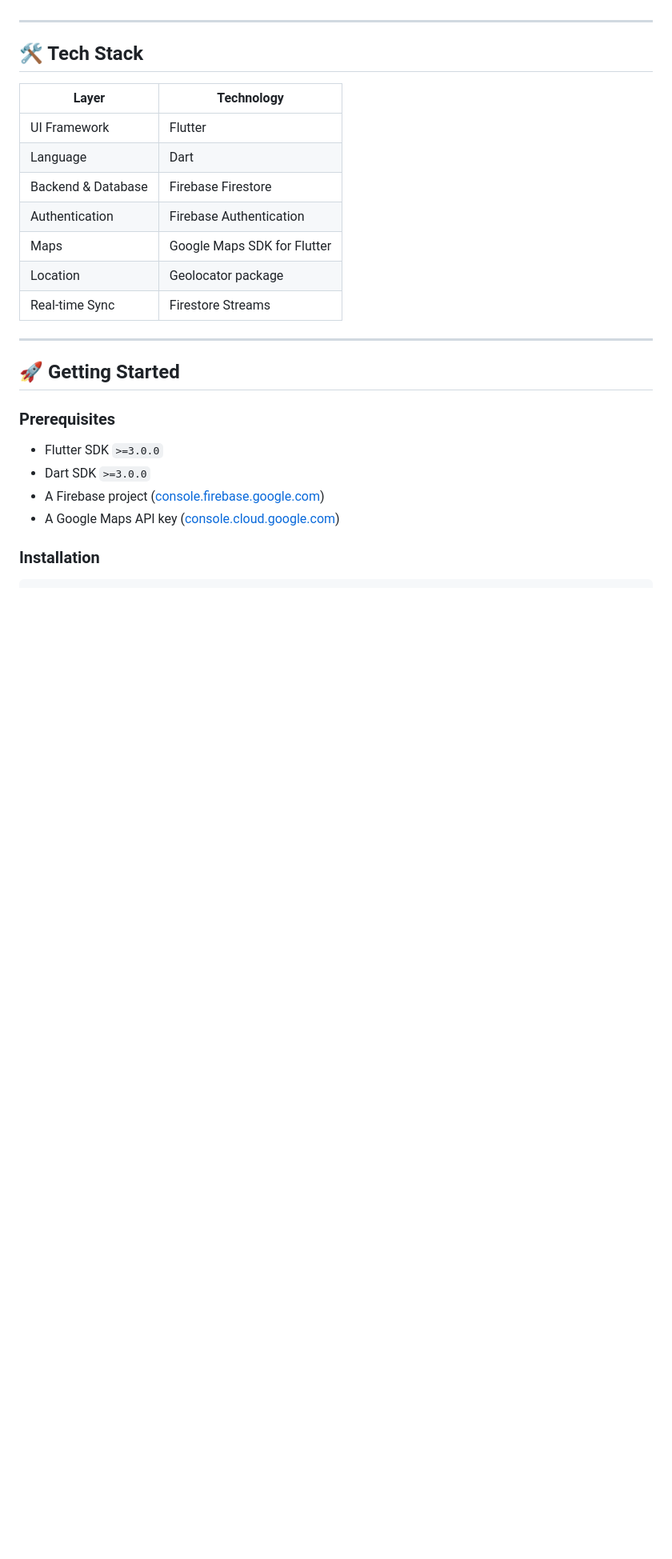
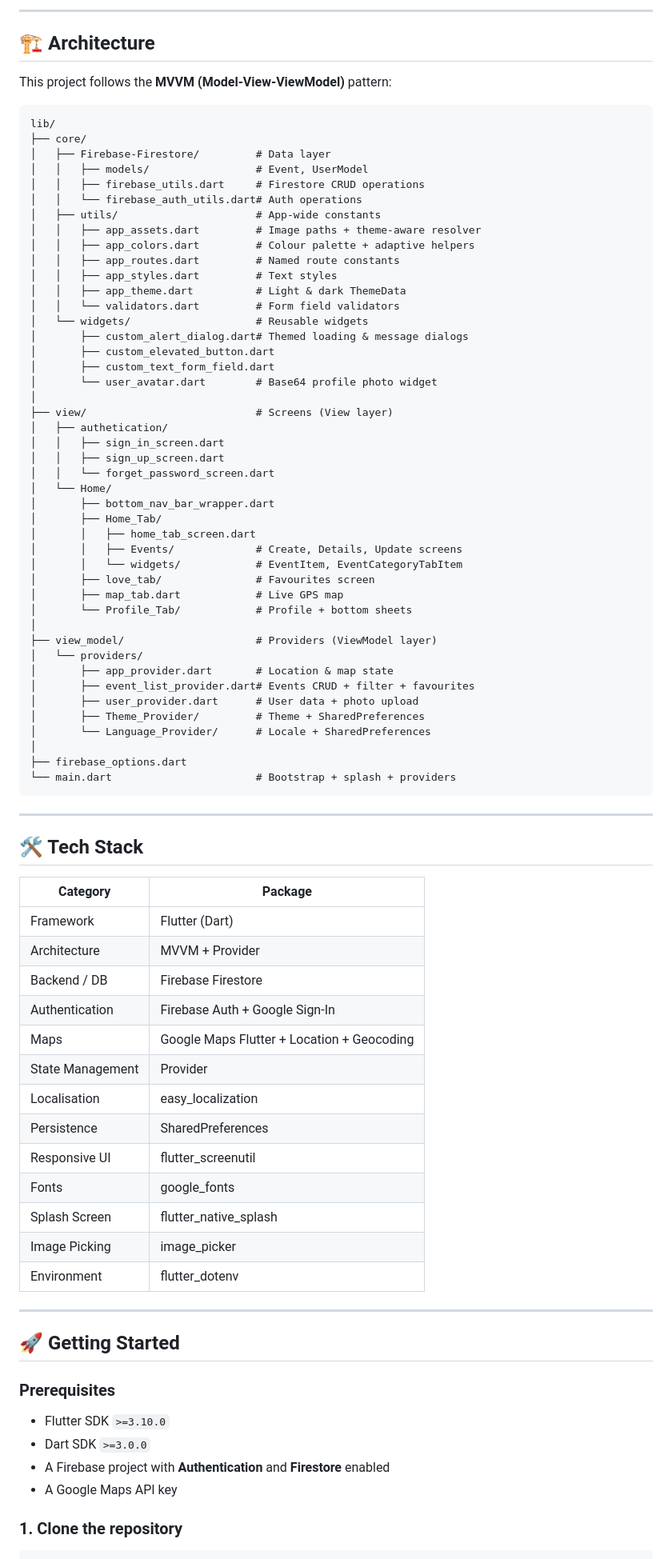
Before and after one commit to Zahira-Hamza/event_planner_app, a Markdown page: README.md, the part around one of its changes. Shown at 80% size. Drawn GitHub-style; blank space fills up the shorter version.

````diff
--- a/README.md
+++ b/README.md
@@ -26,28 +59,87 @@ A cross-platform event discovery and management application — find nearby even
+---
+
+## 🏗️ Architecture
+
+This project follows the **MVVM (Model-View-ViewModel)** pattern:
+
+```
+lib/
+├── core/
+│   ├── Firebase-Firestore/         # Data layer
+│   │   ├── models/                 # Event, UserModel
+│   │   ├── firebase_utils.dart     # Firestore CRUD operations
+│   │   └── firebase_auth_utils.dart# Auth operations
+│   ├── utils/                      # App-wide constants
+│   │   ├── app_assets.dart         # Image paths + theme-aware resolver
+│   │   ├── app_colors.dart         # Colour palette + adaptive helpers
+│   │   ├── app_routes.dart         # Named route constants
+│   │   ├── app_styles.dart         # Text styles
+│   │   ├── app_theme.dart          # Light & dark ThemeData
+│   │   └── validators.dart         # Form field validators
+│   └── widgets/                    # Reusable widgets
+│       ├── custom_alert_dialog.dart# Themed loading & message dialogs
+│       ├── custom_elevated_button.dart
+│       ├── custom_text_form_field.dart
+│       └── user_avatar.dart        # Base64 profile photo widget
+│
+├── view/                           # Screens (View layer)
+│   ├── authetication/
+│   │   ├── sign_in_screen.dart
+│   │   ├── sign_up_screen.dart
+│   │   └── forget_password_screen.dart
+│   └── Home/
+│       ├── bottom_nav_bar_wrapper.dart
+│       ├── Home_Tab/
+│       │   ├── home_tab_screen.dart
+│       │   ├── Events/             # Create, Details, Update screens
+│       │   └── widgets/            # EventItem, EventCategoryTabItem
+│       ├── love_tab/               # Favourites screen
+│       ├── map_tab.dart            # Live GPS map
+│       └── Profile_Tab/            # Profile + bottom sheets
+│
+├── view_model/                     # Providers (ViewModel layer)
+│   └── providers/
+│       ├── app_provider.dart       # Location & map state
+│       ├── event_list_provider.dart# Events CRUD + filter + favourites
+│       ├── user_provider.dart      # User data + photo upload
+│       ├── Theme_Provider/         # Theme + SharedPreferences
+│       └── Language_Provider/      # Locale + SharedPreferences
+│
+├── firebase_options.dart
+└── main.dart                       # Bootstrap + splash + providers
+```
 
 ---
 
 ## 🛠️ Tech Stack
 
-| Layer | Technology |
-|-------|-----------|
-| UI Framework | Flutter |
-| Language | Dart |
-| Backend & Database | Firebase Firestore |
-| Authentication | Firebase Authentication |
-| Maps | Google Maps SDK for Flutter |
-| Location | Geolocator package |
-| Real-time Sync | Firestore Streams |
+| Category | Package |
+|---|---|
+| Framework | Flutter (Dart) |
+| Architecture | MVVM + Provider |
+| Backend / DB | Firebase Firestore |
+| Authentication | Firebase Auth + Google Sign-In |
+| Maps | Google Maps Flutter + Location + Geocoding |
+| State Management | Provider |
+| Localisation | easy_localization |
+| Persistence | SharedPreferences |
+| Responsive UI | flutter_screenutil |
+| Fonts | google_fonts |
+| Splash Screen | flutter_native_splash |
+| Image Picking | image_picker |
+| Environment | flutter_dotenv |
 
 ---
 
 ## 🚀 Getting Started
 
 ### Prerequisites
-- Flutter SDK `>=3.0.0`
+
+- Flutter SDK `>=3.10.0`
 - Dart SDK `>=3.0.0`
-- A Firebase project ([console.firebase.google.com](https://console.firebase.google.com))
-- A Google Maps API key ([console.cloud.google.com](https://console.cloud.google.com))
+- A Firebase project with **Authentication** and **Firestore** enabled
+- A Google Maps API key
 
-### Installation
+### 1. Clone the repository
 
 ```bash
````
Also changed, not shown: other parts of README.md (+158 -47 lines).
